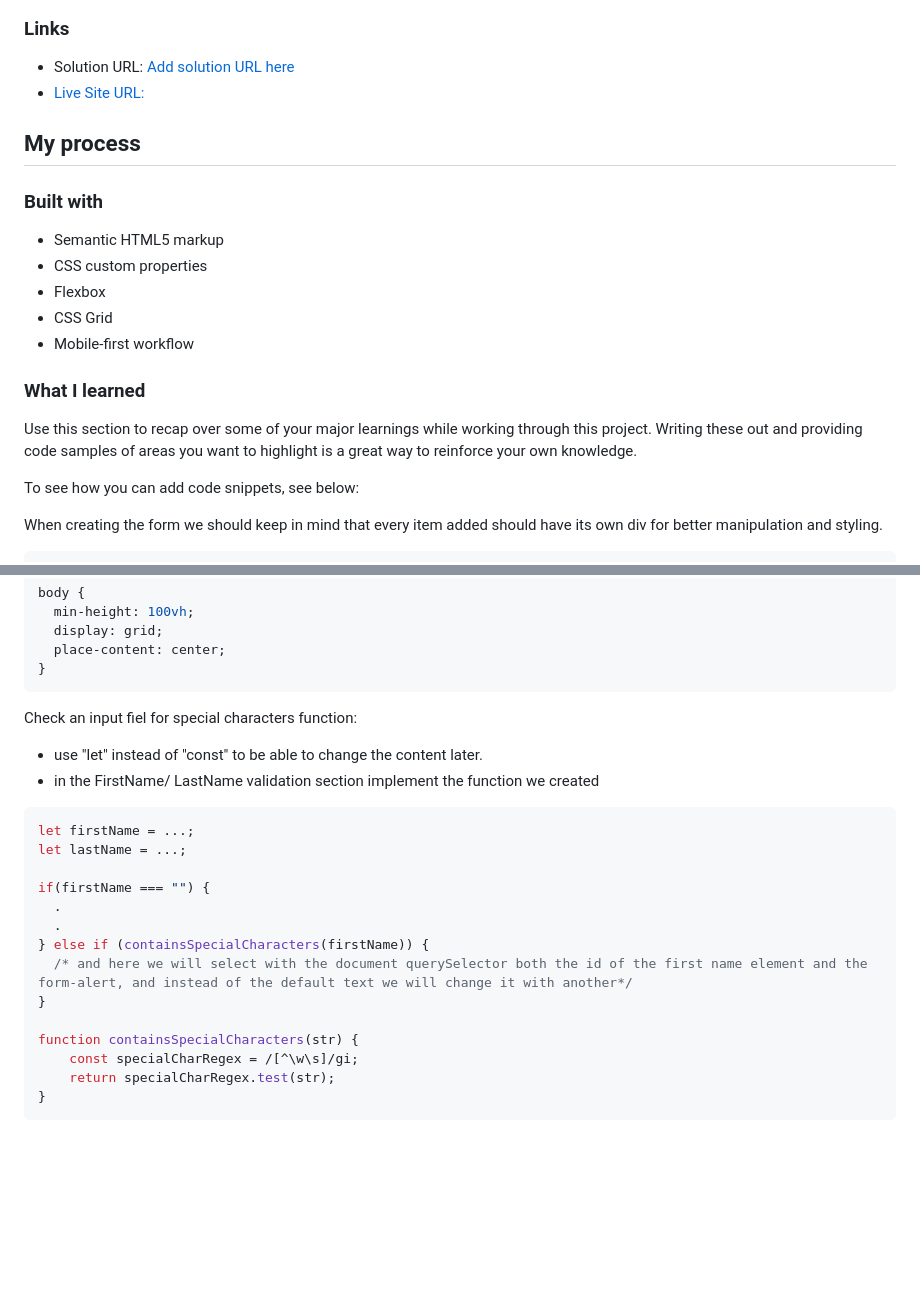
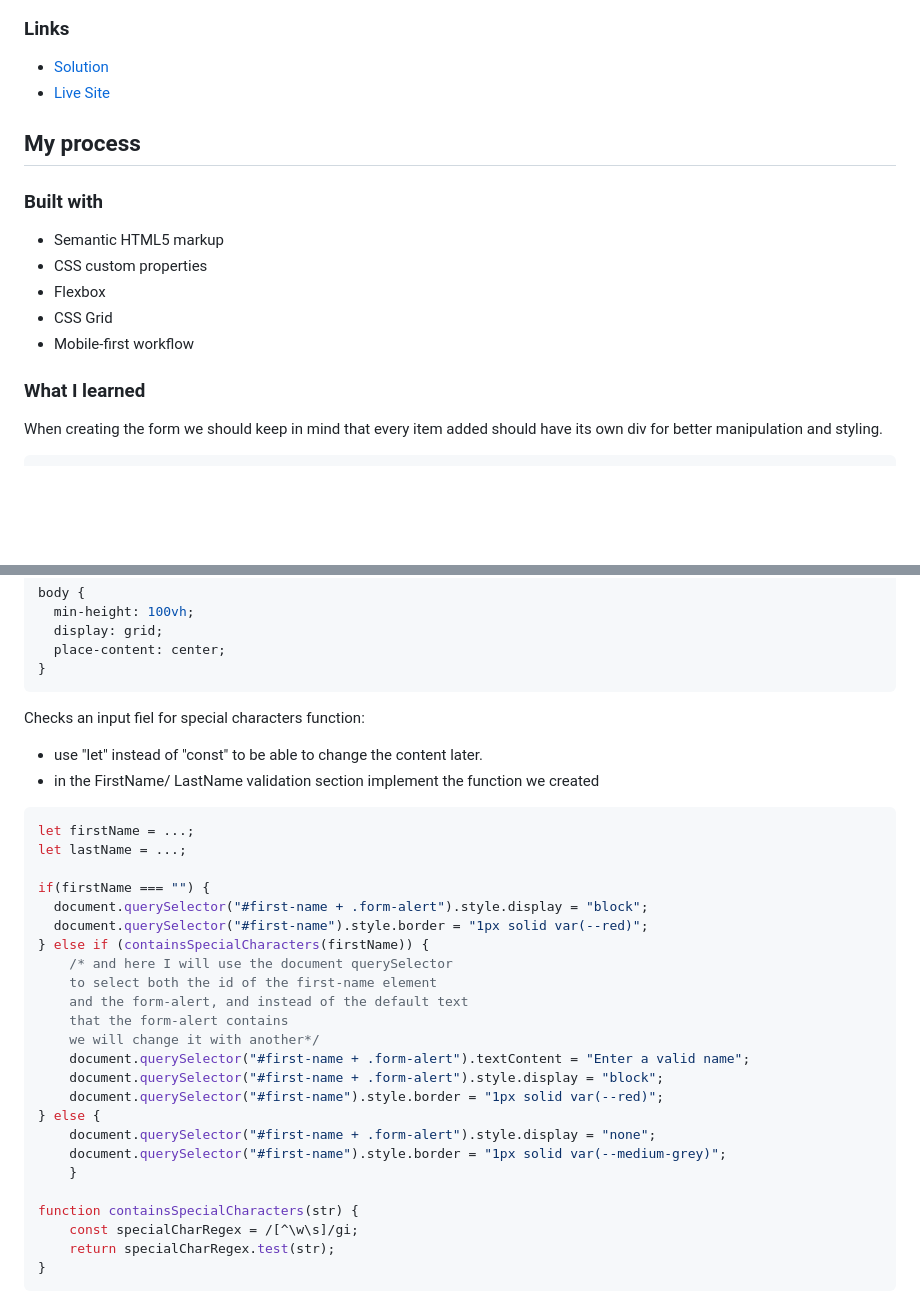
Before and after one commit to Goat3ggs/contact-form, a Markdown page: README.md, 2 parts joined by grey strips. Drawn GitHub-style; blank space fills up the shorter version.

Commit message:
add code snippets and more information

````diff
--- a/README.md
+++ b/README.md
@@ -35,8 +35,8 @@ Users should be able to:
 
 ### Links
 
-- Solution URL: [Add solution URL here](https://your-solution-url.com)
-- [Live Site URL: ](https://goat3ggs.github.io/contact-form/)
+- [Solution](https://your-solution-url.com)
+- [Live Site](https://goat3ggs.github.io/contact-form/)
 
 ## My process
 
@@ -50,10 +50,6 @@ Users should be able to:
 
 ### What I learned
 
-Use this section to recap over some of your major learnings while working through this project. Writing these out and providing code samples of areas you want to highlight is a great way to reinforce your own knowledge.
-
-To see how you can add code snippets, see below:
-
 When creating the form we should keep in mind that every item added should have its own div for better manipulation and styling.
 ```html
 <form>
@@ -85,7 +84,7 @@ body {
   place-content: center;
 }
 ```
-Check an input fiel for special characters function:
+Checks an input fiel for special characters function:
   - use "let" instead of "const" to be able to change the content later.
   - in the FirstName/ LastName validation section implement the function we created
 ```js
@@ -93,11 +92,21 @@ let firstName = ...;
 let lastName = ...;
 
 if(firstName === "") {
-  .
-  .
+  document.querySelector("#first-name + .form-alert").style.display = "block";
+  document.querySelector("#first-name").style.border = "1px solid var(--red)";
 } else if (containsSpecialCharacters(firstName)) {
-  /* and here we will select with the document querySelector both the id of the first name element and the form-alert, and instead of the default text we will change it with another*/
-}
+    /* and here I will use the document querySelector
+    to select both the id of the first-name element
+    and the form-alert, and instead of the default text
+    that the form-alert contains
+    we will change it with another*/
+    document.querySelector("#first-name + .form-alert").textContent = "Enter a valid name";
+    document.querySelector("#first-name + .form-alert").style.display = "block";
+    document.querySelector("#first-name").style.border = "1px solid var(--red)";
+} else {
+    document.querySelector("#first-name + .form-alert").style.display = "none";
+    document.querySelector("#first-name").style.border = "1px solid var(--medium-grey)";
+    }
 
 function containsSpecialCharacters(str) {
     const specialCharRegex = /[^\w\s]/gi;
````
Also changed, not shown: other parts of README.md (+3 -0 lines).
